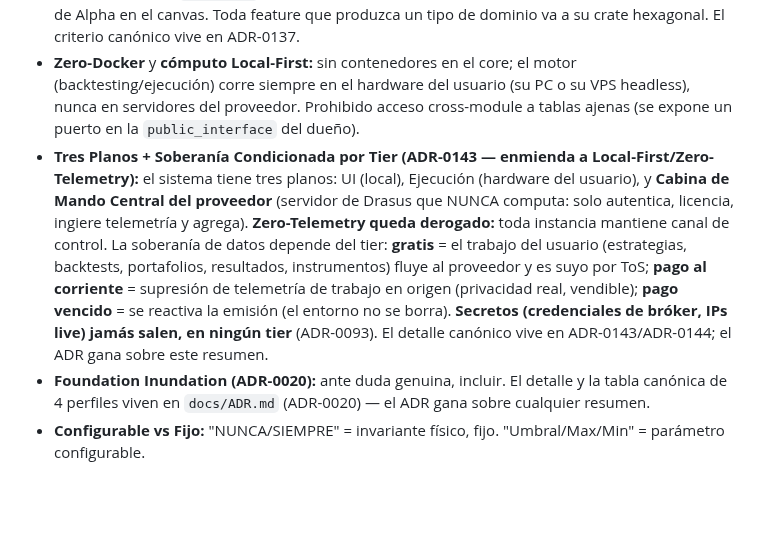
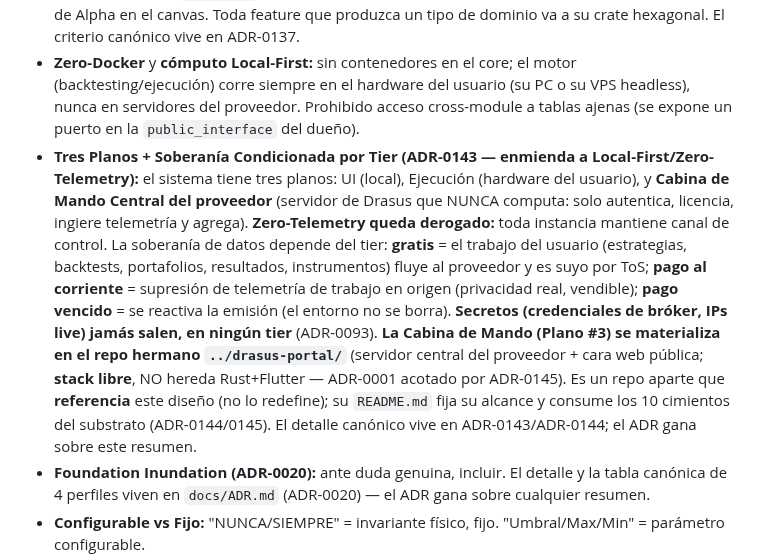
Before and after one commit to fbravohz/Drasus-Engine, a Markdown page: CLAUDE.md, the part around the change. Drawn GitHub-style; blank space fills up the shorter version.

Commit message:
chore(governance): disciplina de registro de diferimientos + drasus-portal como Cabina de Mando
- base/SKILL.md: 3ª regla universal de Sellado — SIEMPRE registrar lo diferido con su disparador (ROADMAP/DEBT/banner), nunca en la memoria de un agente. 'Un diferimiento sin disparador escrito no está diferido: está olvidado.'
- CLAUDE.md §1: la Cabina de Mando (Plano #3) se materializa en el repo hermano ../drasus-portal (stack libre, fuera del monolito; ADR-0001 acotado por ADR-0145).

```diff
--- a/CLAUDE.md
+++ b/CLAUDE.md
@@ -14,7 +14,7 @@ Este archivo se carga automáticamente al inicio de cada sesión y se cachea. Es
 - **Arquitectura Hexagonal (ADR-0137):** cada feature es un hexágono con puertos tipados (`InputPorts` / `OutputPorts`). Los módulos son presets de composición, no dueños. Cada feature-crate depende solo de `shared`; prohibido acoplar features entre sí.
 - **Workspace de crates:** `shared/` (tipos ADR-0137 + plumbing), `features/<dominio>/<feature>/` (un crate hexagonal por feature), `presets/` (cableado sin lógica), `app/` (binario), `bridge/` (FFI). **Excepción bendecida (ADR-0137, enmienda 2026-06-23):** las features de infraestructura crosscutting (`clock`, `audit-log`, `async-job-executor`, `telemetry`, `worker-isolation-orchestrator`, `agentic-mcp-gateway`) viven en `crates/shared`, NO como crate propio — solo si producen un tipo `textLabel` del catálogo, son consumidas por ≥2 dominios y no exponen puerto de Alpha en el canvas. Toda feature que produzca un tipo de dominio va a su crate hexagonal. El criterio canónico vive en ADR-0137.
 - **Zero-Docker** y **cómputo Local-First:** sin contenedores en el core; el motor (backtesting/ejecución) corre siempre en el hardware del usuario (su PC o su VPS headless), nunca en servidores del proveedor. Prohibido acceso cross-module a tablas ajenas (se expone un puerto en la `public_interface` del dueño).
-- **Tres Planos + Soberanía Condicionada por Tier (ADR-0143 — enmienda a Local-First/Zero-Telemetry):** el sistema tiene tres planos: UI (local), Ejecución (hardware del usuario), y **Cabina de Mando Central del proveedor** (servidor de Drasus que NUNCA computa: solo autentica, licencia, ingiere telemetría y agrega). **Zero-Telemetry queda derogado:** toda instancia mantiene canal de control. La soberanía de datos depende del tier: **gratis** = el trabajo del usuario (estrategias, backtests, portafolios, resultados, instrumentos) fluye al proveedor y es suyo por ToS; **pago al corriente** = supresión de telemetría de trabajo en origen (privacidad real, vendible); **pago vencido** = se reactiva la emisión (el entorno no se borra). **Secretos (credenciales de bróker, IPs live) jamás salen, en ningún tier** (ADR-0093). El detalle canónico vive en ADR-0143/ADR-0144; el ADR gana sobre este resumen.
+- **Tres Planos + Soberanía Condicionada por Tier (ADR-0143 — enmienda a Local-First/Zero-Telemetry):** el sistema tiene tres planos: UI (local), Ejecución (hardware del usuario), y **Cabina de Mando Central del proveedor** (servidor de Drasus que NUNCA computa: solo autentica, licencia, ingiere telemetría y agrega). **Zero-Telemetry queda derogado:** toda instancia mantiene canal de control. La soberanía de datos depende del tier: **gratis** = el trabajo del usuario (estrategias, backtests, portafolios, resultados, instrumentos) fluye al proveedor y es suyo por ToS; **pago al corriente** = supresión de telemetría de trabajo en origen (privacidad real, vendible); **pago vencido** = se reactiva la emisión (el entorno no se borra). **Secretos (credenciales de bróker, IPs live) jamás salen, en ningún tier** (ADR-0093). **La Cabina de Mando (Plano #3) se materializa en el repo hermano `../drasus-portal/`** (servidor central del proveedor + cara web pública; **stack libre**, NO hereda Rust+Flutter — ADR-0001 acotado por ADR-0145). Es un repo aparte que **referencia** este diseño (no lo redefine); su `README.md` fija su alcance y consume los 10 cimientos del substrato (ADR-0144/0145). El detalle canónico vive en ADR-0143/ADR-0144; el ADR gana sobre este resumen.
 - **Foundation Inundation (ADR-0020):** ante duda genuina, incluir. El detalle y la tabla canónica de 4 perfiles viven en `docs/ADR.md` (ADR-0020) — el ADR gana sobre cualquier resumen.
 - **Configurable vs Fijo:** "NUNCA/SIEMPRE" = invariante físico, fijo. "Umbral/Max/Min" = parámetro configurable.
 - **FASE DEL PROYECTO: GREENFIELD (pre-release).** Ningún usuario final ejecuta aún una build distribuida. Implica: el baseline de migraciones SQL es editable in-situ (recrear tablas con STRICT, corregir tipos, renombrar columnas, sin migration incremental). El congelamiento a **BROWNFIELD** se dispara con el primer release distribuido; a partir de ahí las migraciones son forward-only y robustas a saltos de versión. Detalle canónico en ADR-0006 (enmienda 2026-06-28).
```
Also changed, not shown: 1 other file.
